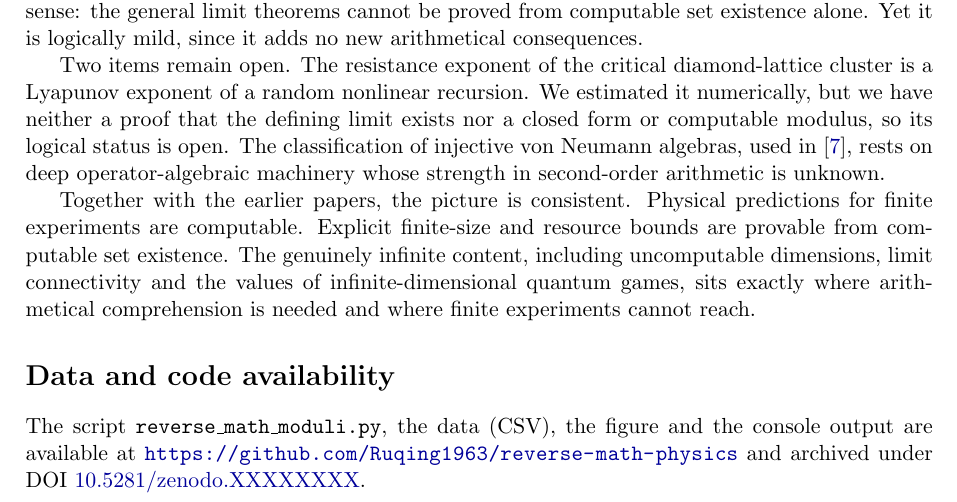
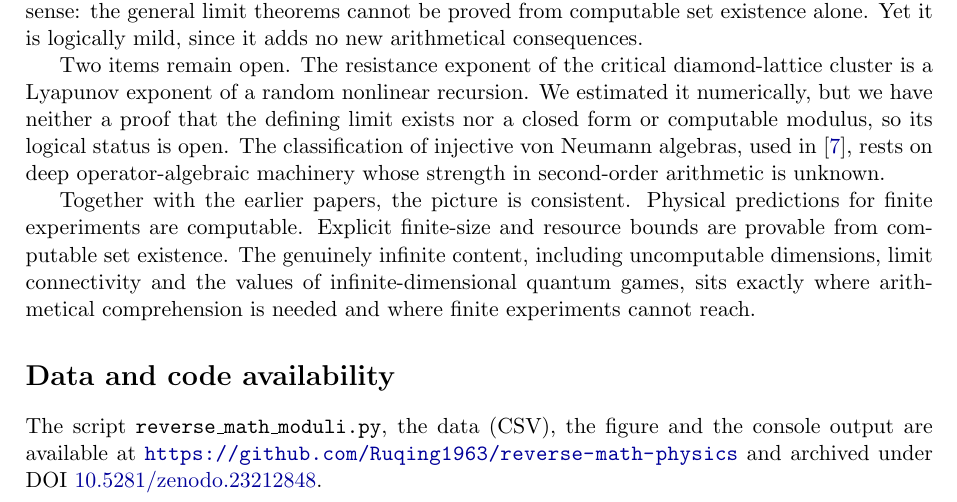
Before and after one commit to Ruqing1963/reverse-math-physics, a LaTeX paper (paper/Chen_2026_Reverse_Math_Physics.tex): part of page 6 of 7, cut so that both start at the same text. Compiled offline with pdfLaTeX.

Commit message:
Insert DOI 10.5281/zenodo.23212848

```diff
--- a/paper/Chen_2026_Reverse_Math_Physics.tex
+++ b/paper/Chen_2026_Reverse_Math_Physics.tex
@@ -19,7 +19,7 @@
 \newcommand{\ACA}{\mathsf{ACA}_0}
 \newcommand{\PA}{\mathsf{PA}}
 \newcommand{\REC}{\mathrm{REC}}
-\newcommand{\paperdoi}{10.5281/zenodo.XXXXXXXX}
+\newcommand{\paperdoi}{10.5281/zenodo.23212848}
 
 \title{How Much Infinity Does Physics Need?\\
 Reverse Mathematics of Physical Limits\\ and the Empirical Boundary}
```
Also changed, not shown: README.md, paper/Chen_2026_Reverse_Math_Physics.pdf, 1 other file.
